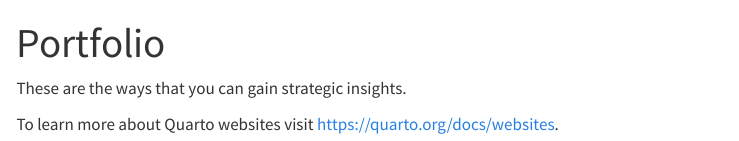
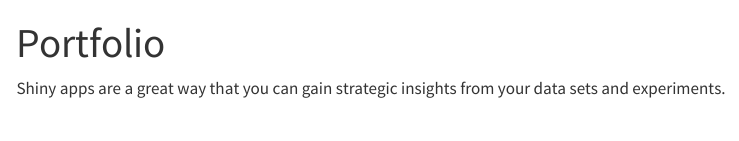
Before and after one commit to DSD-resilience/Portfolio, a Quarto document (index.qmd): the page in a window 1100 px wide, from its top. Rendered offline with R 4.5, knitr and Pandoc in place of Quarto, with nearby package versions; menus at the side of the page are left out.

Commit message:
refining initial statement to fit for healthcare professionals

```diff
--- a/index.qmd
+++ b/index.qmd
@@ -2,6 +2,4 @@
 title: "Portfolio"
 ---
 
-These are the ways that you can gain strategic insights.
-
-To learn more about Quarto websites visit <https://quarto.org/docs/websites>.
+Shiny apps are a great way that you can gain strategic insights from your data sets and experiments.
```
